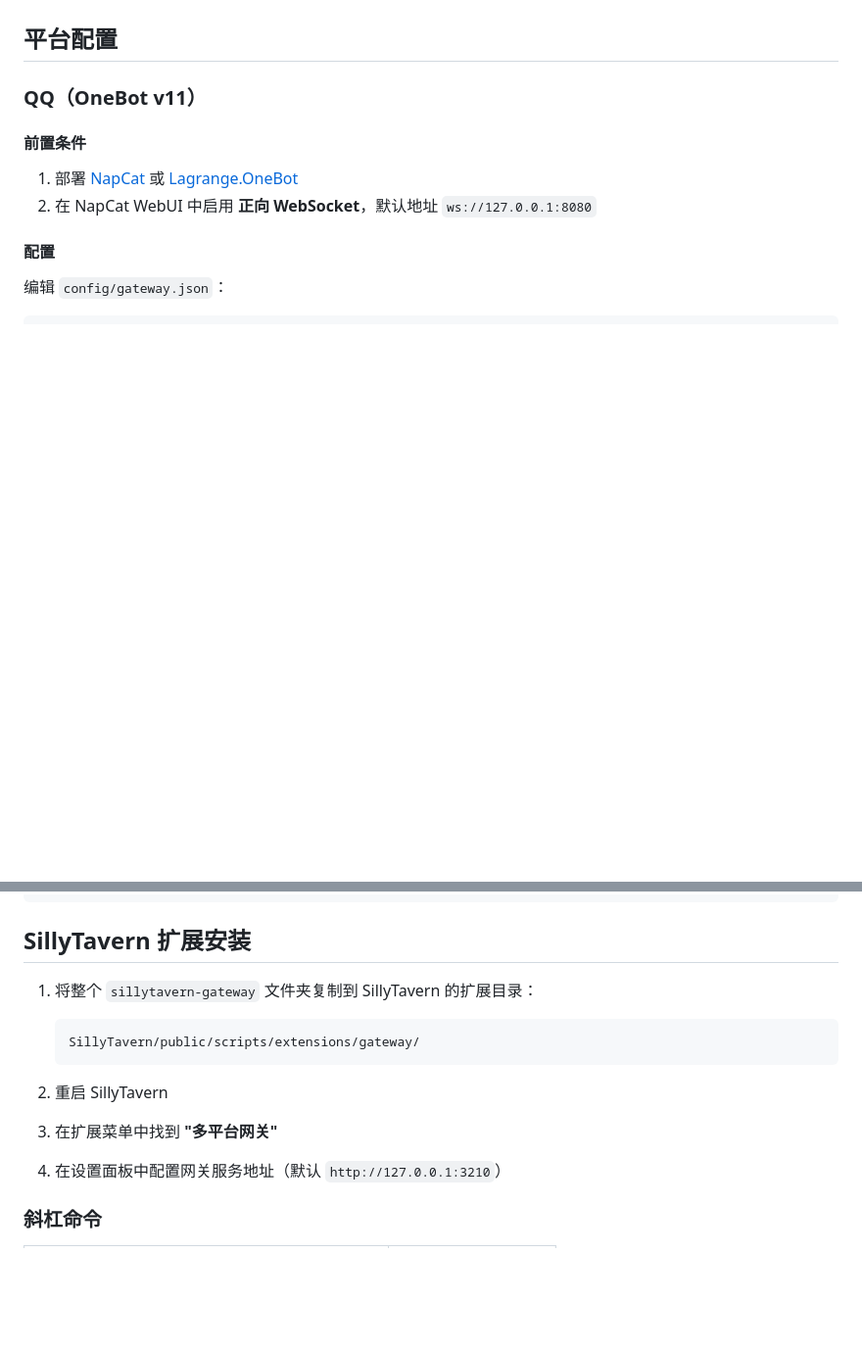
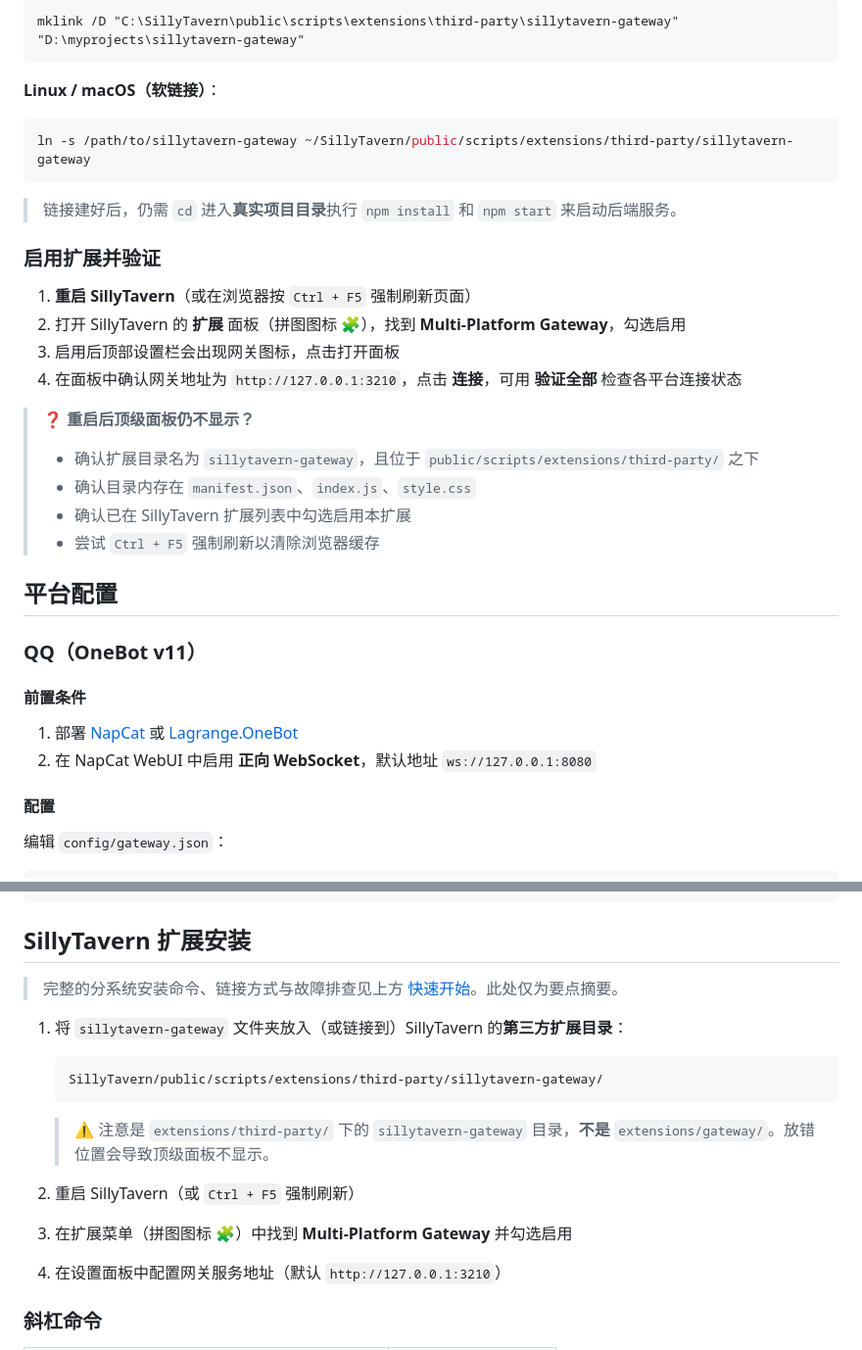
Before and after one commit to JOJO666888888/sillytavern-gateway, a Markdown page: README.md, 2 parts joined by grey strips. Shown at 98% size. Drawn GitHub-style; blank space fills up the shorter version.

````diff
--- a/README.md
+++ b/README.md
@@ -103,3 +160,27 @@ npm start
+```cmd
+mklink /D "C:\SillyTavern\public\scripts\extensions\third-party\sillytavern-gateway" "D:\myprojects\sillytavern-gateway"
+```
+
+**Linux / macOS（软链接）**：
+
+```bash
+ln -s /path/to/sillytavern-gateway ~/SillyTavern/public/scripts/extensions/third-party/sillytavern-gateway
+```
+
+> 链接建好后，仍需 `cd` 进入**真实项目目录**执行 `npm install` 和 `npm start` 来启动后端服务。
+
+### 启用扩展并验证
+
+1. **重启 SillyTavern**（或在浏览器按 `Ctrl + F5` 强制刷新页面）
+2. 打开 SillyTavern 的 **扩展** 面板（拼图图标 🧩），找到 **Multi-Platform Gateway**，勾选启用
+3. 启用后顶部设置栏会出现网关图标，点击打开面板
+4. 在面板中确认网关地址为 `http://127.0.0.1:3210`，点击 **连接**，可用 **验证全部** 检查各平台连接状态
+
+> **❓ 重启后顶级面板仍不显示？**
+> - 确认扩展目录名为 `sillytavern-gateway`，且位于 `public/scripts/extensions/third-party/` 之下
+> - 确认目录内存在 `manifest.json`、`index.js`、`style.css`
+> - 确认已在 SillyTavern 扩展列表中勾选启用本扩展
+> - 尝试 `Ctrl + F5` 强制刷新以清除浏览器缓存
 
 ## 平台配置
 
@@ -226,14 +307,19 @@ curl -X POST http://127.0.0.1:3210/api/gateway/send \
 
 ## SillyTavern 扩展安装
 
-1. 将整个 `sillytavern-gateway` 文件夹复制到 SillyTavern 的扩展目录：
+> 完整的分系统安装命令、链接方式与故障排查见上方 [快速开始](#快速开始)。此处仅为要点摘要。
+
+1. 将 `sillytavern-gateway` 文件夹放入（或链接到）SillyTavern 的**第三方扩展目录**：
+
    ```
-   SillyTavern/public/scripts/extensions/gateway/
+   SillyTavern/public/scripts/extensions/third-party/sillytavern-gateway/
    ```
 
-2. 重启 SillyTavern
+   > ⚠️ 注意是 `extensions/third-party/` 下的 `sillytavern-gateway` 目录，**不是** `extensions/gateway/`。放错位置会导致顶级面板不显示。
 
-3. 在扩展菜单中找到 **"多平台网关"**
+2. 重启 SillyTavern（或 `Ctrl + F5` 强制刷新）
+
+3. 在扩展菜单（拼图图标 🧩）中找到 **Multi-Platform Gateway** 并勾选启用
 
 4. 在设置面板中配置网关服务地址（默认 `http://127.0.0.1:3210`）
 
````
Also changed, not shown: other parts of README.md (+70 -13 lines).
